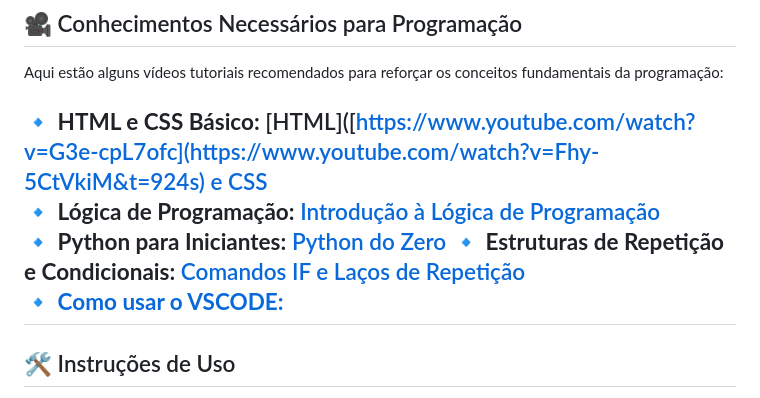
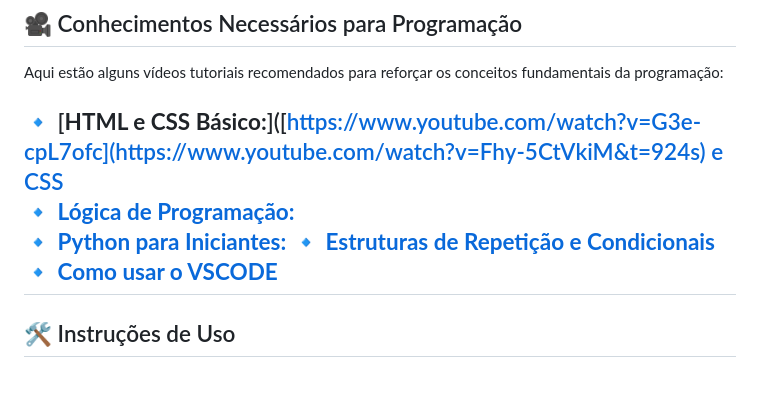
Before and after one commit to anndyf/CETEP, a Markdown page: README.md, the part around the change. GitHub-like rendering.

```diff
--- a/README.md
+++ b/README.md
@@ -43,11 +43,11 @@ Clique no link da sua turma para acessar os materiais específicos:
 
 Aqui estão alguns vídeos tutoriais recomendados para reforçar os conceitos fundamentais da programação:
 
-🔹 **HTML e CSS Básico:** [HTML]([https://www.youtube.com/watch?v=G3e-cpL7ofc](https://www.youtube.com/watch?v=Fhy-5CtVkiM&t=924s)  [ e CSS](https://www.youtube.com/watch?v=AB35iSr1YyA)
-🔹 **Lógica de Programação:** [Introdução à Lógica de Programação](https://youtu.be/8mei6uVttho?si=KLCdpRK0zLOs0715)
-🔹 **Python para Iniciantes:** [Python do Zero]([https://youtu.be/S9uPNppGsGo?si=5iPKlB7Tm1Neu5tm](https://www.youtube.com/watch?v=S9uPNppGsGo&list=PLIbmlYZ19yU4tmcsZnvBS038l-DDlNiQg))
-🔹 **Estruturas de Repetição e Condicionais:** [Comandos IF e Laços de Repetição](https://www.youtube.com/watch?v=K10u3XIf1-Q&list=PLIbmlYZ19yU4tmcsZnvBS038l-DDlNiQg&index=36)
-🔹 [**Como usar o VSCODE:**](https://www.youtube.com/watch?v=pkH6XxH57O8)
+🔹 [**HTML e CSS Básico:**]([https://www.youtube.com/watch?v=G3e-cpL7ofc](https://www.youtube.com/watch?v=Fhy-5CtVkiM&t=924s)  [ e CSS](https://www.youtube.com/watch?v=AB35iSr1YyA)
+🔹 [**Lógica de Programação:**](https://youtu.be/8mei6uVttho?si=KLCdpRK0zLOs0715)
+🔹 [**Python para Iniciantes:**]([https://youtu.be/S9uPNppGsGo?si=5iPKlB7Tm1Neu5tm](https://www.youtube.com/watch?v=S9uPNppGsGo&list=PLIbmlYZ19yU4tmcsZnvBS038l-DDlNiQg))
+🔹 [**Estruturas de Repetição e Condicionais**](https://www.youtube.com/watch?v=K10u3XIf1-Q&list=PLIbmlYZ19yU4tmcsZnvBS038l-DDlNiQg&index=36)
+🔹 [**Como usar o VSCODE**](https://www.youtube.com/watch?v=pkH6XxH57O8)
 ---
 
 ## 🛠️ Instruções de Uso
```
